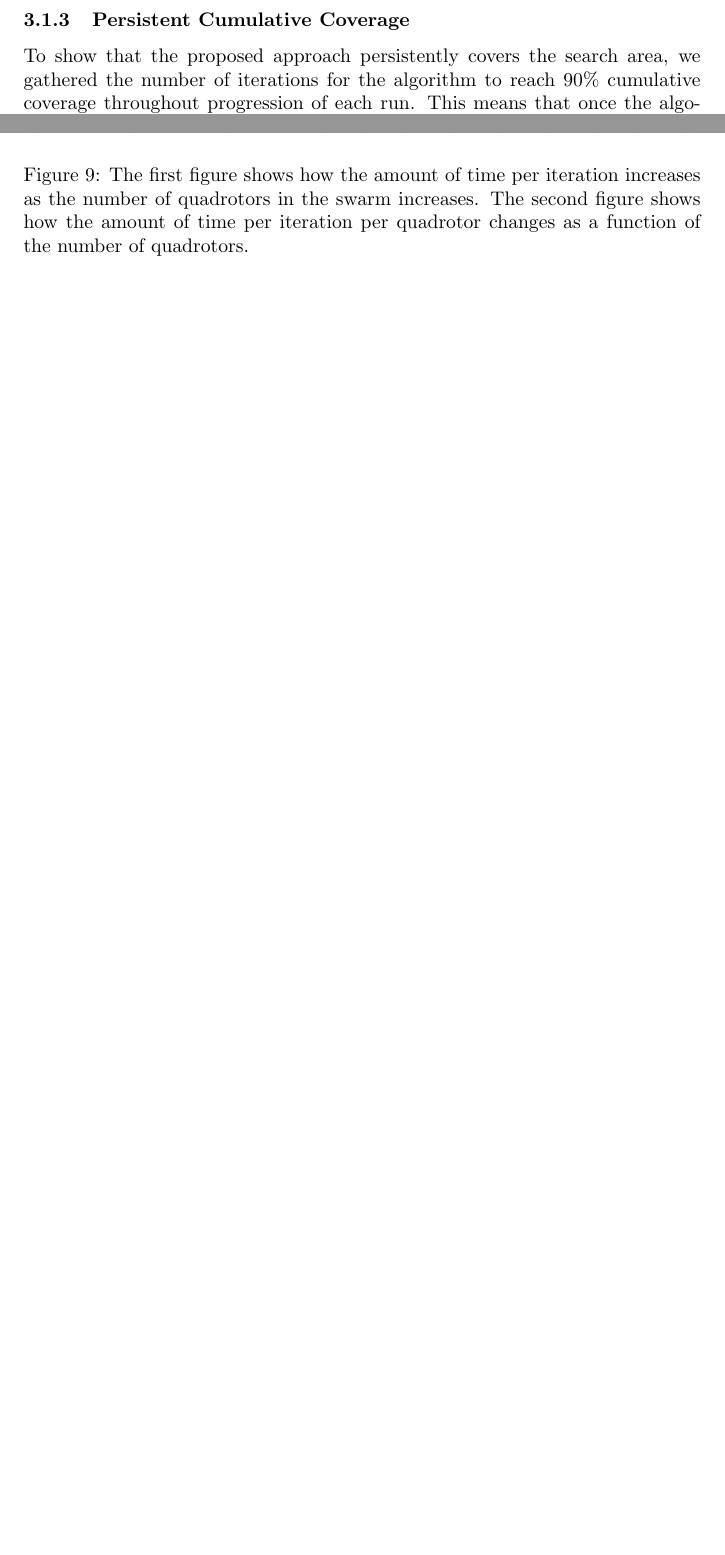
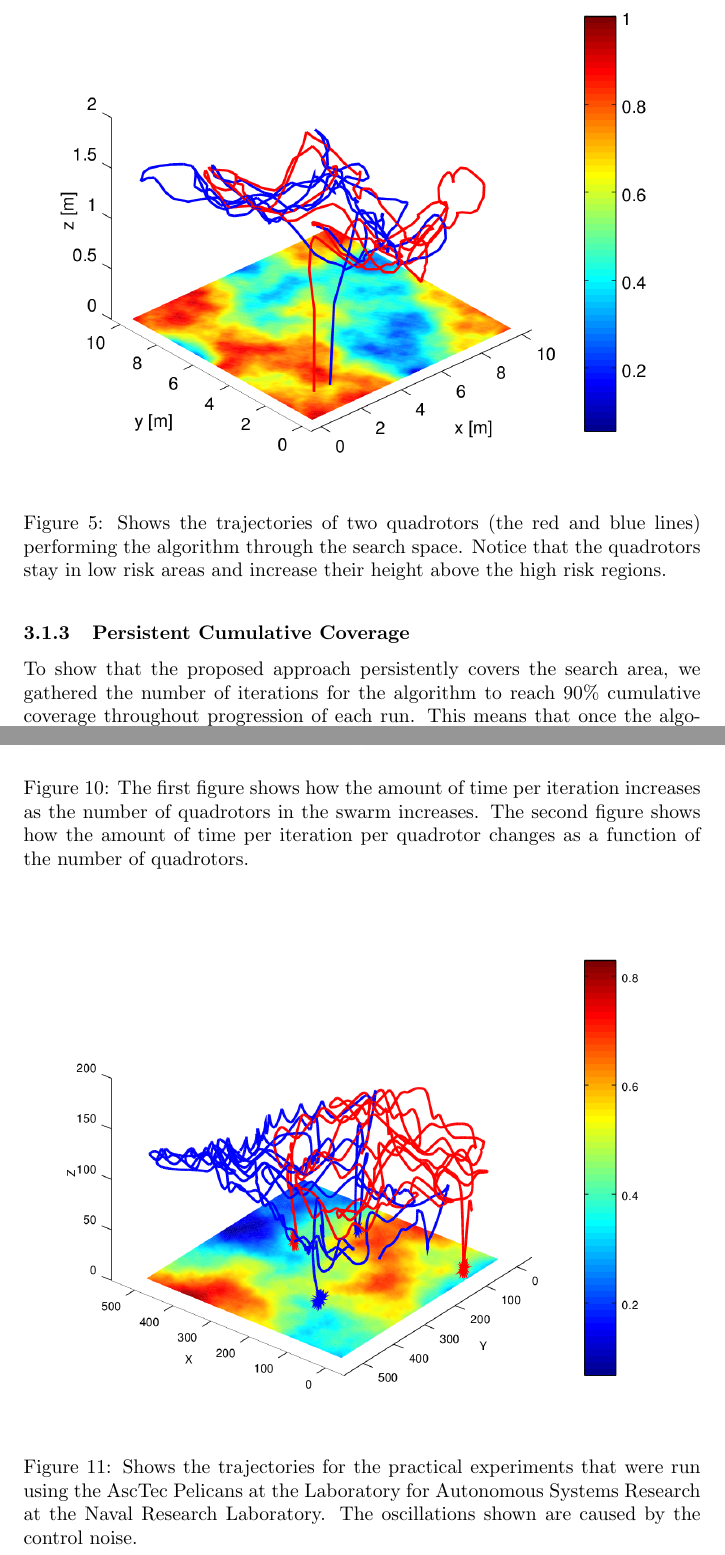
Before and after one commit to a20r/SSCI14-PARCov, a LaTeX document (tase14quads.tex): two parts of pages 5 and 10 of 10 before the commit and two parts of pages 5 and 11 of 11 after it, joined at a grey line, cut at the place of the change, the shorter picture padded with empty space. Compiled offline with pdfLaTeX.

Commit message:
Added the simulation figure

```diff
--- a/tase14quads.tex
+++ b/tase14quads.tex
@@ -157,6 +157,20 @@ Fig.~\ref{fig:seq} shows how the quadrotors fill the space whilst reducing the
 frequency of visit to high risk areas whilst maintaining persistent coverage
 over low risk areas. This figure is a sequence of images that shows how the
 algorithm progresses.
+
+\begin{figure}[ht]
+
+    \centering
+    \includegraphics[width=1\linewidth]{tasefigs/trajsim.png}
+
+    \caption{Shows the trajectories of two quadrotors (the red and blue lines)
+    performing the algorithm through the search space. Notice that the
+    quadrotors stay in low risk areas and increase their height above the
+    high risk regions.}
+
+    \label{fig:trajsim}
+
+\end{figure}
 
 \section{Results \& Discussion}
 
@@ -372,6 +386,18 @@ build robotic applications. ZeroMQ-ROS is a middleware for controlling a swarm
 using a ROS multi-master architecture. The control commands were sent over WiFi
 through a socket to each of the quadrotors.
 
+\begin{figure}[ht]
+
+    \centering
+    \includegraphics[width=1\columnwidth]{tasefigs/trajpractical.png}
+
+    \caption{Shows the trajectories for the practical experiments that were
+        run using the AscTec Pelicans at the Laboratory for Autonomous Systems
+    Research at the Naval Research Laboratory. The oscillations shown are
+    caused by the control noise.}
+
+\end{figure}
+
 \bibliographystyle{IEEEtran} \bibliography{mp,plaku,quads,relatedwork}
 
 \end{document}
```
Also changed, not shown: tasefigs/trajsim.png, tase14quads.tex (4 more changed lines).
